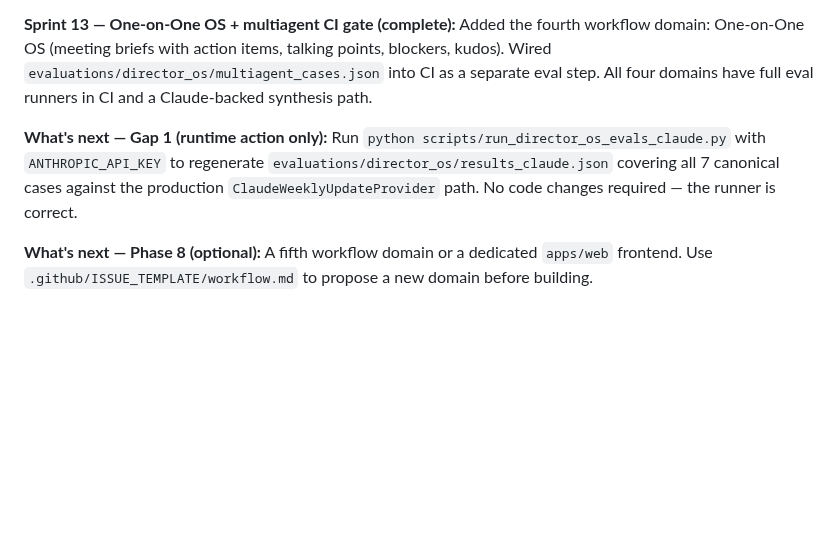
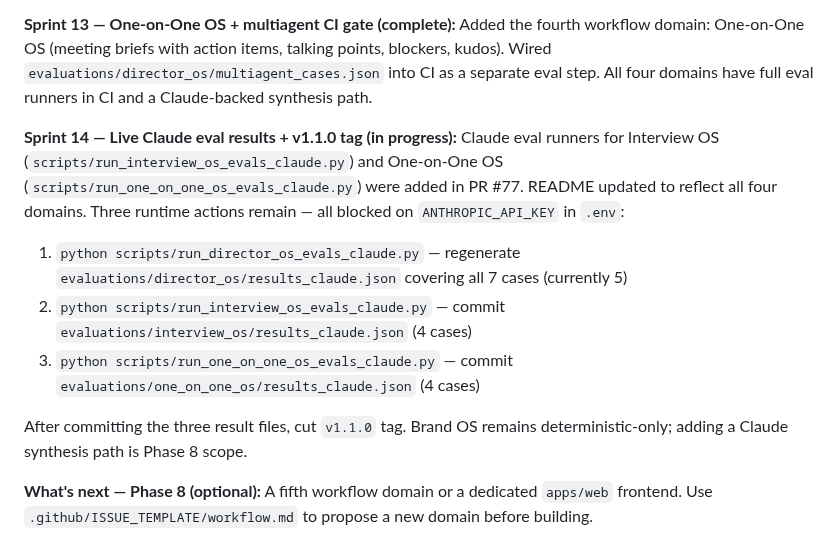
Before and after one commit to ramirez-ai-labs/ai-operating-system, a Markdown page: plan.md, the part around the change. GitHub-like rendering; blank space fills up the shorter version.

```diff
--- a/plan.md
+++ b/plan.md
@@ -475,8 +475,14 @@ Added eval library, eval runner, CI gate, and `ClaudeInterviewBriefProvider` for
 **Sprint 13 — One-on-One OS + multiagent CI gate (complete):**
 Added the fourth workflow domain: One-on-One OS (meeting briefs with action items, talking points, blockers, kudos). Wired `evaluations/director_os/multiagent_cases.json` into CI as a separate eval step. All four domains have full eval runners in CI and a Claude-backed synthesis path.
 
-**What's next — Gap 1 (runtime action only):**
-Run `python scripts/run_director_os_evals_claude.py` with `ANTHROPIC_API_KEY` to regenerate `evaluations/director_os/results_claude.json` covering all 7 canonical cases against the production `ClaudeWeeklyUpdateProvider` path. No code changes required — the runner is correct.
+**Sprint 14 — Live Claude eval results + v1.1.0 tag (in progress):**
+Claude eval runners for Interview OS (`scripts/run_interview_os_evals_claude.py`) and One-on-One OS (`scripts/run_one_on_one_os_evals_claude.py`) were added in PR #77. README updated to reflect all four domains. Three runtime actions remain — all blocked on `ANTHROPIC_API_KEY` in `.env`:
+
+1. `python scripts/run_director_os_evals_claude.py` — regenerate `evaluations/director_os/results_claude.json` covering all 7 cases (currently 5)
+2. `python scripts/run_interview_os_evals_claude.py` — commit `evaluations/interview_os/results_claude.json` (4 cases)
+3. `python scripts/run_one_on_one_os_evals_claude.py` — commit `evaluations/one_on_one_os/results_claude.json` (4 cases)
+
+After committing the three result files, cut `v1.1.0` tag. Brand OS remains deterministic-only; adding a Claude synthesis path is Phase 8 scope.
 
 **What's next — Phase 8 (optional):**
 A fifth workflow domain or a dedicated `apps/web` frontend. Use `.github/ISSUE_TEMPLATE/workflow.md` to propose a new domain before building.
```
Also changed, not shown: sprints.md (+21 -0 lines).
